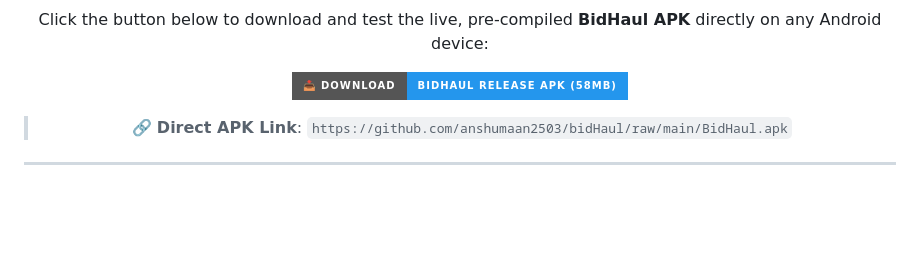
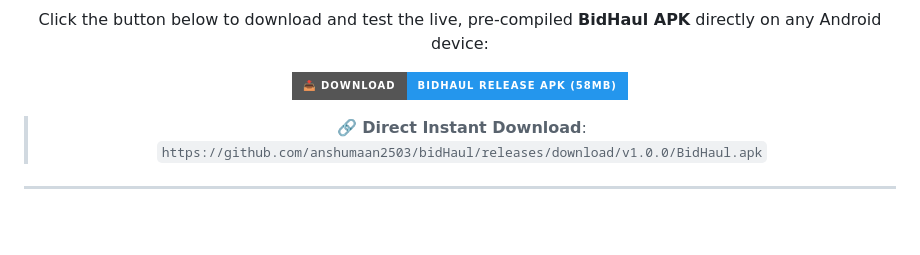
Before and after one commit to anshumaan2503/bidHaul, a Markdown page: README.md, the part around one of its changes. Drawn GitHub-style; badges without logos.

Commit message:
docs: Update APK download URL to GitHub Releases CDN for instant download

```diff
--- a/README.md
+++ b/README.md
@@ -22,5 +22,5 @@
 
-  > 🔗 **Direct APK Link**: `https://github.com/anshumaan2503/bidHaul/raw/main/BidHaul.apk`
+  > 🔗 **Direct Instant Download**: `https://github.com/anshumaan2503/bidHaul/releases/download/v1.0.0/BidHaul.apk`
 
   ---
 
```
Also changed, not shown: other parts of README.md (+1 -1 lines).
